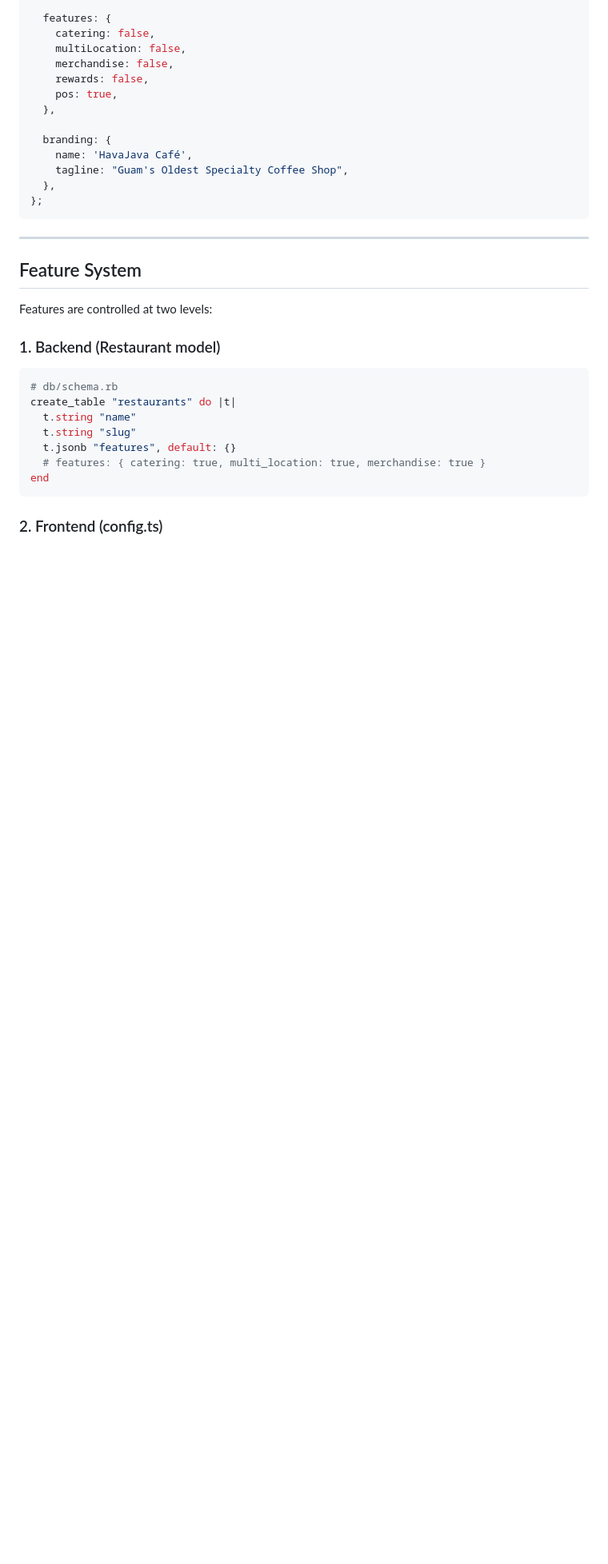
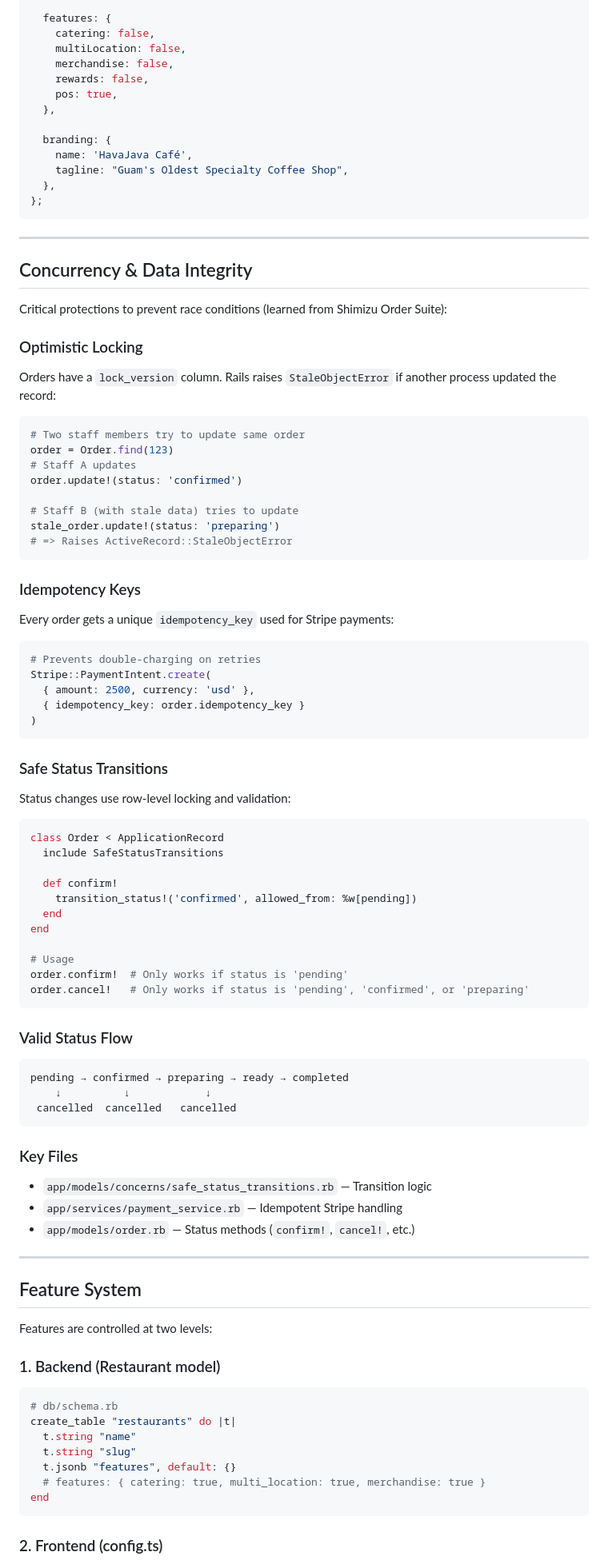
Before and after one commit to Shimizu-Technology/ordering-platform, a Markdown page: ARCHITECTURE.md, the part around the change. Shown at 80% size. Rendered like a GitHub page; blank space fills up the shorter version.

Commit message:
Document race condition protections in ARCHITECTURE.md and DECISIONS.md

````diff
--- a/ARCHITECTURE.md
+++ b/ARCHITECTURE.md
@@ -273,6 +273,71 @@ export const config = {
   },
 };
 ```
+
+---
+
+## Concurrency & Data Integrity
+
+Critical protections to prevent race conditions (learned from Shimizu Order Suite):
+
+### Optimistic Locking
+
+Orders have a `lock_version` column. Rails raises `StaleObjectError` if another process updated the record:
+
+```ruby
+# Two staff members try to update same order
+order = Order.find(123)
+# Staff A updates
+order.update!(status: 'confirmed')
+
+# Staff B (with stale data) tries to update
+stale_order.update!(status: 'preparing')
+# => Raises ActiveRecord::StaleObjectError
+```
+
+### Idempotency Keys
+
+Every order gets a unique `idempotency_key` used for Stripe payments:
+
+```ruby
+# Prevents double-charging on retries
+Stripe::PaymentIntent.create(
+  { amount: 2500, currency: 'usd' },
+  { idempotency_key: order.idempotency_key }
+)
+```
+
+### Safe Status Transitions
+
+Status changes use row-level locking and validation:
+
+```ruby
+class Order < ApplicationRecord
+  include SafeStatusTransitions
+
+  def confirm!
+    transition_status!('confirmed', allowed_from: %w[pending])
+  end
+end
+
+# Usage
+order.confirm!  # Only works if status is 'pending'
+order.cancel!   # Only works if status is 'pending', 'confirmed', or 'preparing'
+```
+
+### Valid Status Flow
+
+```
+pending → confirmed → preparing → ready → completed
+    ↓          ↓            ↓
+ cancelled  cancelled   cancelled
+```
+
+### Key Files
+
+- `app/models/concerns/safe_status_transitions.rb` — Transition logic
+- `app/services/payment_service.rb` — Idempotent Stripe handling
+- `app/models/order.rb` — Status methods (`confirm!`, `cancel!`, etc.)
 
 ---
 
````
Also changed, not shown: docs/DECISIONS.md (+37 -0 lines).
